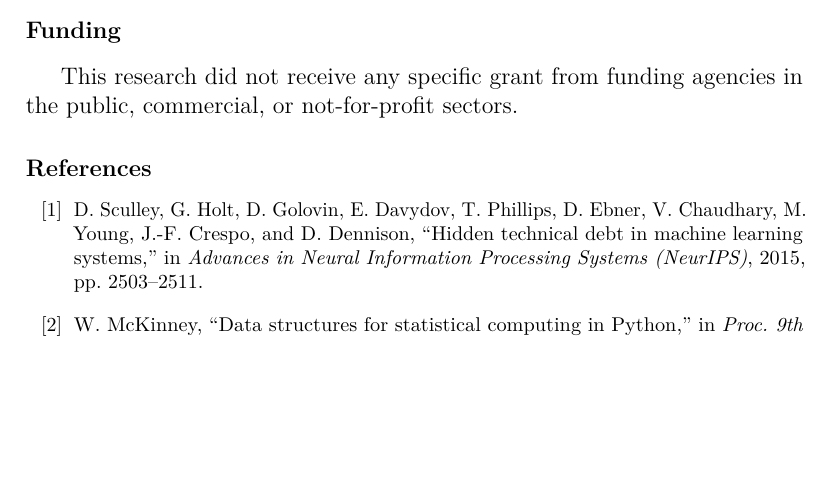
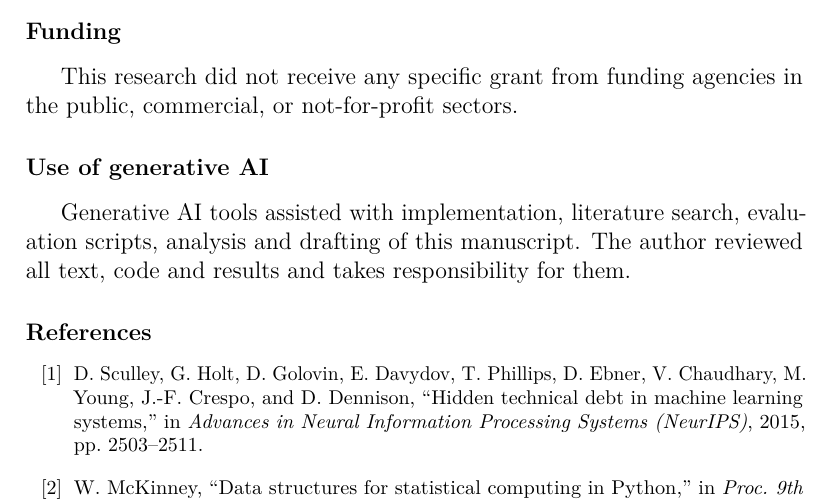
Before and after one commit to Nikhi00718/preLang, a LaTeX paper (paper/preplang-osp.tex): part of page 8 of 9, cut so that both start at the same text, the shorter picture padded with empty space. Compiled offline with pdfLaTeX.

Commit message:
Software article: add the use-of-generative-AI statement

```diff
--- a/paper/preplang-osp.tex
+++ b/paper/preplang-osp.tex
@@ -129,12 +129,12 @@ appeared to influence the work reported in this paper.
 This research did not receive any specific grant from funding agencies in the public, commercial, or
 not-for-profit sectors.
 
-% Science of Computer Programming requires a statement here, before the references, if generative AI
-% tools were used in preparing the manuscript (Elsevier's wording):
-% \section*{Declaration of generative AI and AI-assisted technologies in the manuscript preparation process}
-% During the preparation of this work the author used [NAME OF TOOL/SERVICE] in order to [REASON]. After
-% using this tool/service, the author reviewed and edited the content as needed and takes full
-% responsibility for the content of the published article.
+% Science of Computer Programming requires this statement, before the references, when generative AI
+% tools were used.
+\section*{Use of generative AI}
+Generative AI tools assisted with implementation, literature search, evaluation scripts, analysis and
+drafting of this manuscript. The author reviewed all text, code and results and takes responsibility
+for them.
 
 \input{sections/references-osp}
 
```
Also changed, not shown: paper/PrepLang_Software_SCP.pdf.
